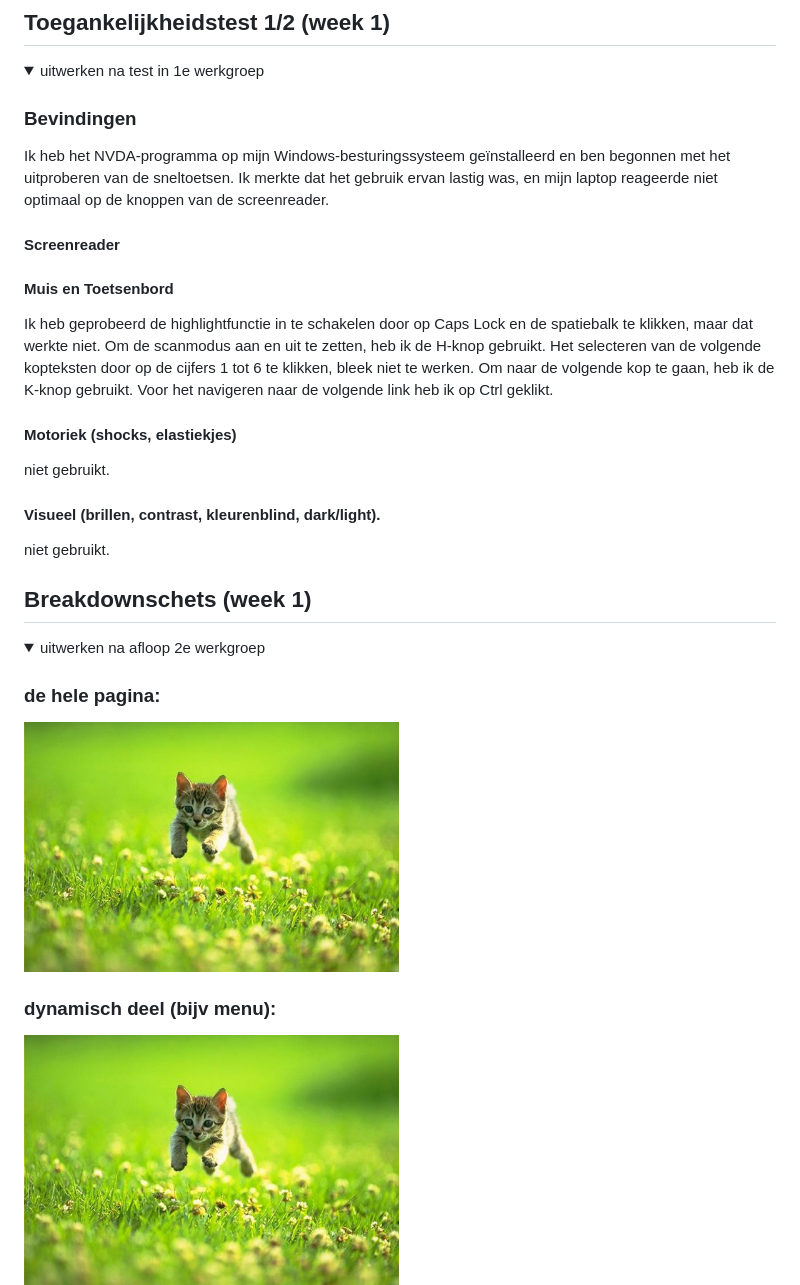
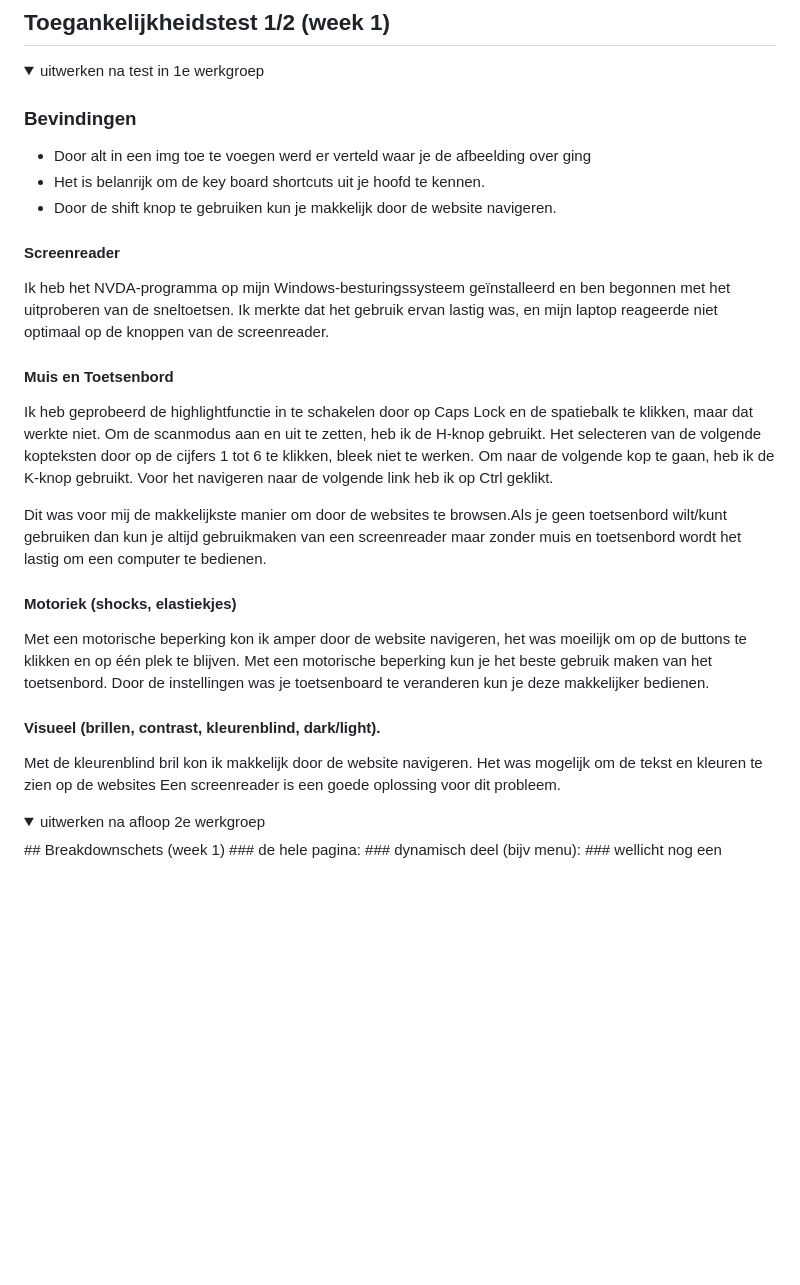
Before and after one commit to ab0111/Fed, a Markdown page: README.md, the part around the change printed below. Rendered like a GitHub page; folded sections open; blank space fills up the shorter version.

```diff
--- a/README.md
+++ b/README.md
@@ -63,34 +66,32 @@ Nb. Door *open* toe te voegen aan een *details* element kun je deze standaard op
   <summary>uitwerken na test in 1e werkgroep</summary>
 
   ### Bevindingen
+  - Door alt in een img toe te voegen werd er verteld waar je de afbeelding over ging
+  - Het is belanrijk om de key board shortcuts uit je hoofd te kennen.
+  - Door de shift knop te gebruiken kun je makkelijk door de website navigeren.
 
-  Ik heb het NVDA-programma op mijn Windows-besturingssysteem geïnstalleerd en ben begonnen met het uitproberen van de sneltoetsen. Ik merkte dat het gebruik ervan lastig was, en mijn laptop reageerde niet optimaal op de knoppen van de screenreader.
 
   #### Screenreader
-
-
+  Ik heb het NVDA-programma op mijn Windows-besturingssysteem geïnstalleerd en ben begonnen met het uitproberen van de sneltoetsen. Ik merkte dat het gebruik ervan lastig was, en mijn laptop reageerde niet   optimaal op de knoppen van de screenreader.
 
   #### Muis en Toetsenbord
-Ik heb geprobeerd de highlightfunctie in te schakelen door op Caps Lock en de spatiebalk te klikken, maar dat werkte niet. Om de scanmodus aan en uit te zetten, heb ik de H-knop gebruikt. Het selecteren van de volgende kopteksten door op de cijfers 1 tot 6 te klikken, bleek niet te werken. Om naar de volgende kop te gaan, heb ik de K-knop gebruikt. Voor het navigeren naar de volgende link heb ik op Ctrl geklikt.
+  Ik heb geprobeerd de highlightfunctie in te schakelen door op Caps Lock en de spatiebalk te klikken, maar dat werkte niet. Om de scanmodus aan en uit te zetten, heb ik de H-knop gebruikt. Het selecteren van de   volgende kopteksten door op de cijfers 1 tot 6 te klikken, bleek niet te werken. Om naar de volgende kop te gaan, heb ik de K-knop gebruikt. Voor het navigeren naar de volgende link heb ik op Ctrl geklikt.
 
+  Dit was voor mij de makkelijkste manier om door de websites te browsen.Als je geen toetsenbord wilt/kunt gebruiken dan kun je altijd gebruikmaken van een screenreader maar zonder muis en toetsenbord wordt het    lastig om een computer te bedienen.
 
   #### Motoriek (shocks, elastiekjes)
- niet gebruikt.
+   Met een motorische beperking kon ik amper door de website navigeren, het was moeilijk om op de buttons te klikken en op één plek te blijven.
+   Met een motorische beperking kun je het beste gebruik maken van het toetsenbord. Door de instellingen was je toetsenboard te veranderen kun je deze makkelijker bedienen.
 
 
   #### Visueel (brillen, contrast, kleurenblind, dark/light).
-niet gebruikt.
+  Met de kleurenblind bril kon ik makkelijk door de website navigeren. Het was mogelijk om de tekst en kleuren te zien op de websites
+  Een screenreader is een goede oplossing voor dit probleem.
 
-
-## Breakdownschets (week 1)
 
 <details>
   <summary>uitwerken na afloop 2e werkgroep</summary>
-
+  ## Breakdownschets (week 1)
   ### de hele pagina:
-  <img src="readme-images/dummy-plaatje.jpg" width="375px" alt="breakdown van de hele pagina">
-
   ### dynamisch deel (bijv menu):
-  <img src="readme-images/dummy-plaatje.jpg" width="375px" alt="breakdown van een dynamisch deel">
-
   ### wellicht nog een dynamisch deel (bijv filter):
```
Also changed, not shown: other parts of README.md (+8 -7 lines).
